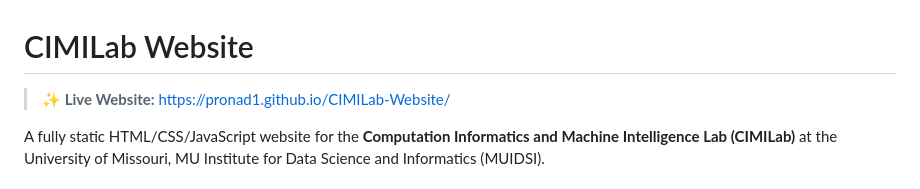
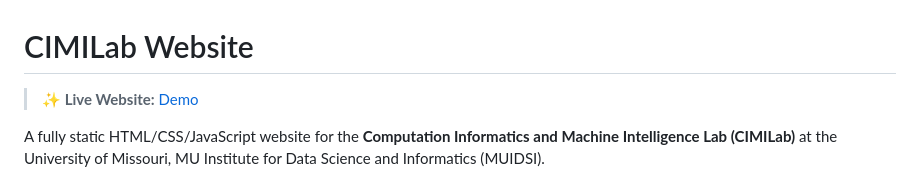
Before and after one commit to pronad1/CIMILab, a Markdown page: README.md, the part around the change. Rendered like a GitHub page.

```diff
--- a/README.md
+++ b/README.md
@@ -1,6 +1,6 @@
 # CIMILab Website
 
-> **✨ Live Website:** [https://pronad1.github.io/CIMILab-Website/](https://pronad1.github.io/CIMILab-Website/)
+> **✨ Live Website:** [Demo](https://pronad1.github.io/CIMILab/people.html)
 
 A fully static HTML/CSS/JavaScript website for the **Computation Informatics and Machine Intelligence Lab (CIMILab)** at the University of Missouri, MU Institute for Data Science and Informatics (MUIDSI).
 
```
